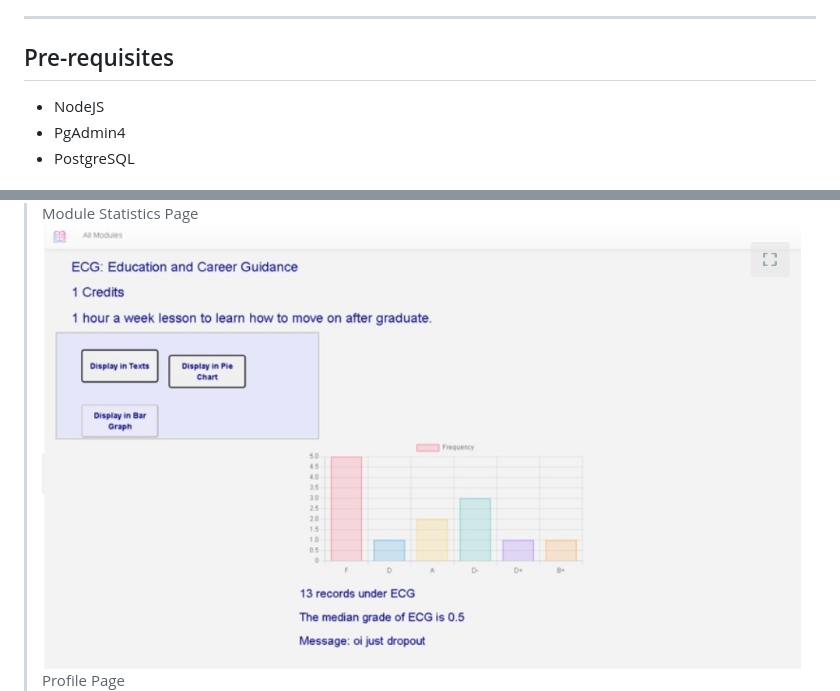
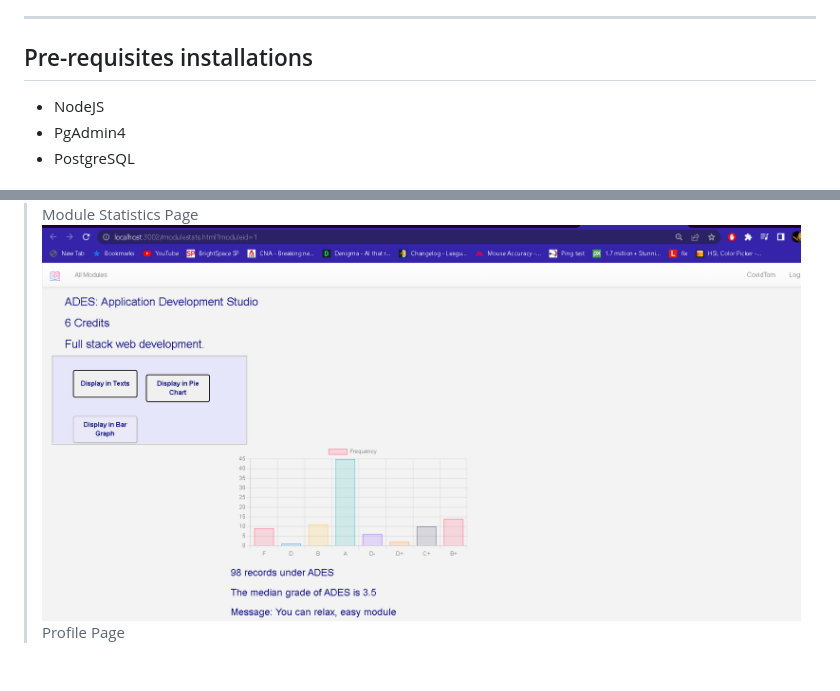
Before and after one commit to testtesttesttest45/Advance-GPA-Calculator, a Markdown page: README.md, 2 parts joined by grey strips. GitHub-like rendering; pictures changed too: CompletionScreenshots/ModuleStatisticsPage.png; blank space fills up the shorter version.

```diff
--- a/README.md
+++ b/README.md
@@ -7,7 +7,7 @@
 
 
 ___
-## Pre-requisites
+## Pre-requisites installations
 + NodeJS
 + PgAdmin4
 + PostgreSQL
```
Also changed, not shown: other parts of README.md (+5 -5 lines).
